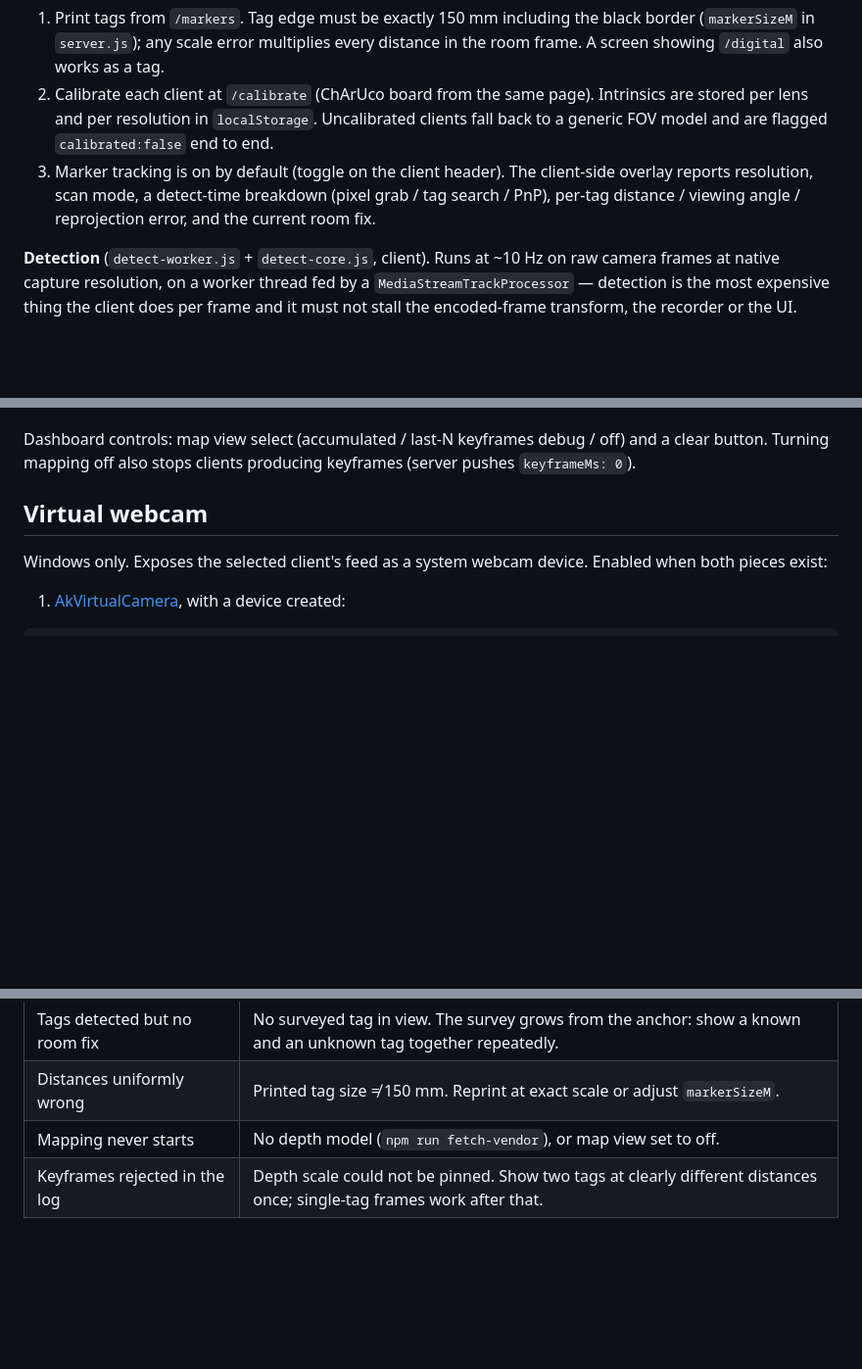
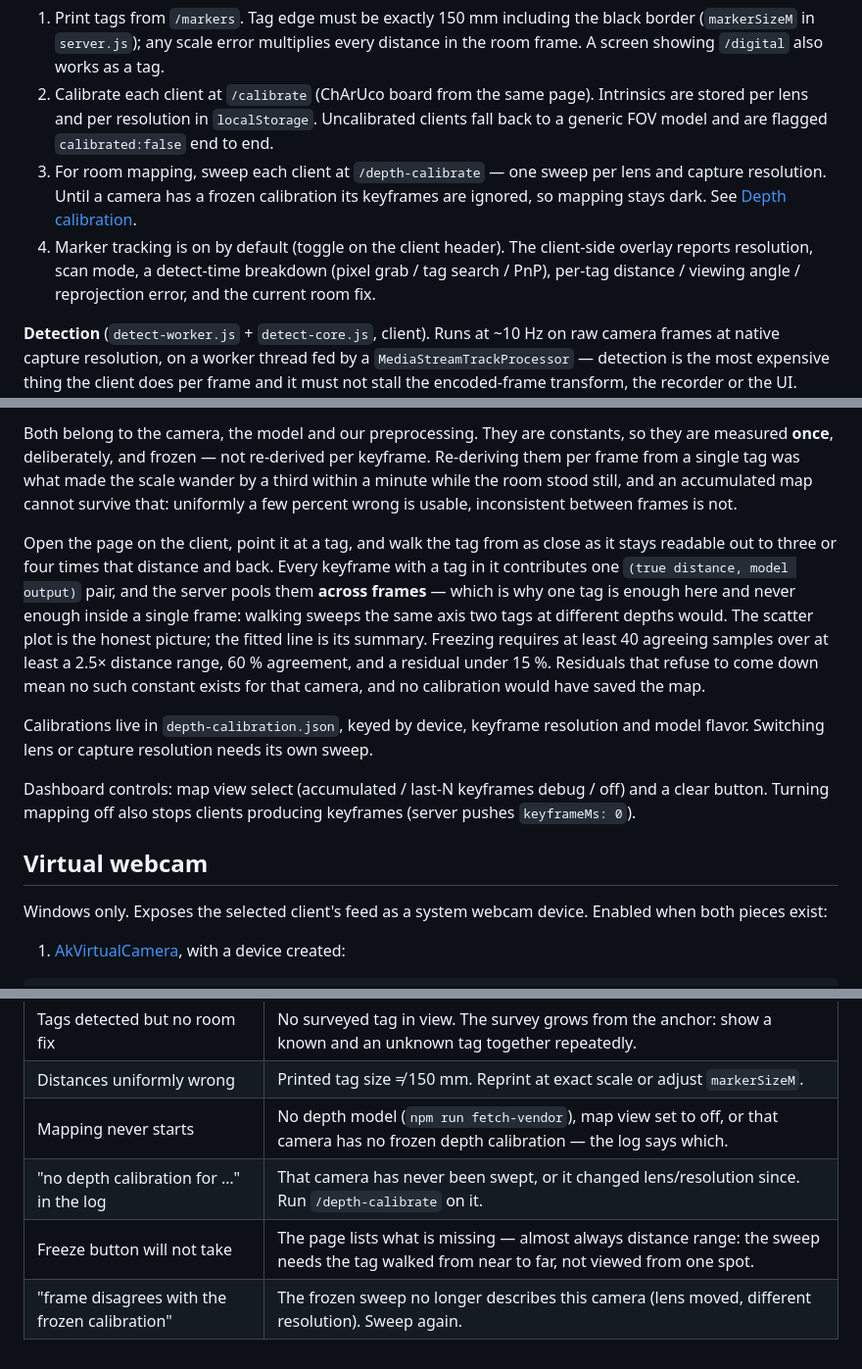
Before and after one commit to sebuju/synora, a Markdown page: README.md, 3 parts joined by grey strips. Shown at 98% size. Rendered like a GitHub page; blank space fills up the shorter version.

```diff
--- a/README.md
+++ b/README.md
@@ -93,7 +93,8 @@ Clients detect ArUco tags fixed to the room and the server maintains a persisten
 
 1. Print tags from `/markers`. Tag edge must be exactly 150 mm including the black border (`markerSizeM` in `server.js`); any scale error multiplies every distance in the room frame. A screen showing `/digital` also works as a tag.
 2. Calibrate each client at `/calibrate` (ChArUco board from the same page). Intrinsics are stored per lens and per resolution in `localStorage`. Uncalibrated clients fall back to a generic FOV model and are flagged `calibrated:false` end to end.
-3. Marker tracking is on by default (toggle on the client header). The client-side overlay reports resolution, scan mode, a detect-time breakdown (pixel grab / tag search / PnP), per-tag distance / viewing angle / reprojection error, and the current room fix.
+3. For room mapping, sweep each client at `/depth-calibrate` — one sweep per lens and capture resolution. Until a camera has a frozen calibration its keyframes are ignored, so mapping stays dark. See [Depth calibration](#depth-calibration--depth-calibrate).
+4. Marker tracking is on by default (toggle on the client header). The client-side overlay reports resolution, scan mode, a detect-time breakdown (pixel grab / tag search / PnP), per-tag distance / viewing angle / reprojection error, and the current room fix.
 
 **Detection** (`detect-worker.js` + `detect-core.js`, client). Runs at ~10 Hz on raw camera frames at native capture resolution, on a worker thread fed by a `MediaStreamTrackProcessor` — detection is the most expensive thing the client does per frame and it must not stall the encoded-frame transform, the recorder or the UI. Where a track processor is unavailable, `pose.js` runs the same core on the page via `requestVideoFrameCallback`.
 
@@ -126,3 +138,8 @@ Requires a depth model in `models/` (`fetch-vendor` downloads Depth Anything V2
+Both belong to the camera, the model and our preprocessing. They are constants, so they are measured **once**, deliberately, and frozen — not re-derived per keyframe. Re-deriving them per frame from a single tag was what made the scale wander by a third within a minute while the room stood still, and an accumulated map cannot survive that: uniformly a few percent wrong is usable, inconsistent between frames is not.
+
+Open the page on the client, point it at a tag, and walk the tag from as close as it stays readable out to three or four times that distance and back. Every keyframe with a tag in it contributes one `(true distance, model output)` pair, and the server pools them **across frames** — which is why one tag is enough here and never enough inside a single frame: walking sweeps the same axis two tags at different depths would. The scatter plot is the honest picture; the fitted line is its summary. Freezing requires at least 40 agreeing samples over at least a 2.5× distance range, 60 % agreement, and a residual under 15 %. Residuals that refuse to come down mean no such constant exists for that camera, and no calibration would have saved the map.
+
+Calibrations live in `depth-calibration.json`, keyed by device, keyframe resolution and model flavor. Switching lens or capture resolution needs its own sweep.
 
 Dashboard controls: map view select (accumulated / last-N keyframes debug / off) and a clear button. Turning mapping off also stops clients producing keyframes (server pushes `keyframeMs: 0`).
 
@@ -196,5 +213,7 @@ Conventions: dates/times are 24-hour `dd/mm/yy`, formatted only by the helpers i
 | Overlay shows UNCALIBRATED | No stored calibration for that lens/resolution — run `/calibrate`. Poses fall back to a FOV guess. |
 | Tags detected but no room fix | No surveyed tag in view. The survey grows from the anchor: show a known and an unknown tag together repeatedly. |
 | Distances uniformly wrong | Printed tag size ≠ 150 mm. Reprint at exact scale or adjust `markerSizeM`. |
-| Mapping never starts | No depth model (`npm run fetch-vendor`), or map view set to off. |
-| Keyframes rejected in the log | Depth scale could not be pinned. Show two tags at clearly different distances once; single-tag frames work after that. |
+| Mapping never starts | No depth model (`npm run fetch-vendor`), map view set to off, or that camera has no frozen depth calibration — the log says which. |
+| "no depth calibration for …" in the log | That camera has never been swept, or it changed lens/resolution since. Run `/depth-calibrate` on it. |
+| Freeze button will not take | The page lists what is missing — almost always distance range: the sweep needs the tag walked from near to far, not viewed from one spot. |
+| "frame disagrees with the frozen calibration" | The frozen sweep no longer describes this camera (lens moved, different resolution). Sweep again. |
```
Also changed, not shown: other parts of README.md (+14 -3 lines).
